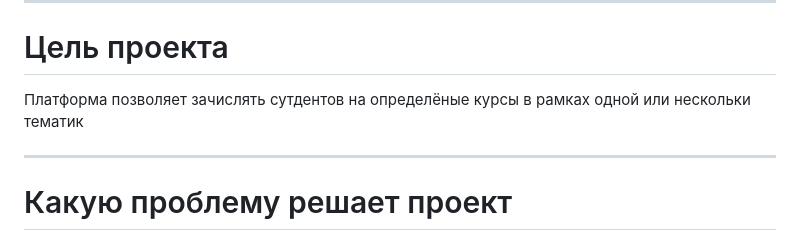
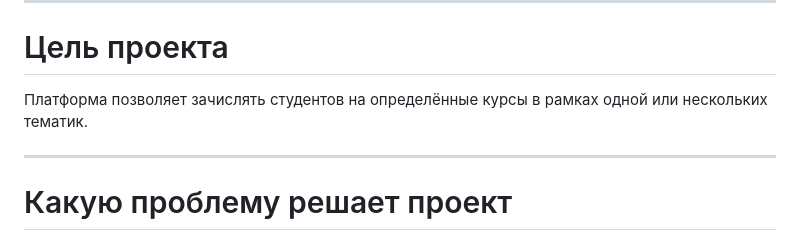
Before and after one commit to Gnatolog/Online-Learning-Platform, a Markdown page: README.md, the part around the change. Drawn GitHub-style.

```diff
--- a/README.md
+++ b/README.md
@@ -5,7 +5,7 @@ ___
 Платформа для обучения студентов  с собственной системой управления контентом CSM
 ___
 # Цель проекта
-Платформа позволяет зачислять сутдентов на определёные курсы в рамках одной или нескольки тематик
+Платформа позволяет зачислять студентов на определённые курсы в рамках одной или нескольких тематик.
 ___
 # Какую проблему решает проект
 Способствует получению знаний большого количества студентов из разных уголков мира
```
